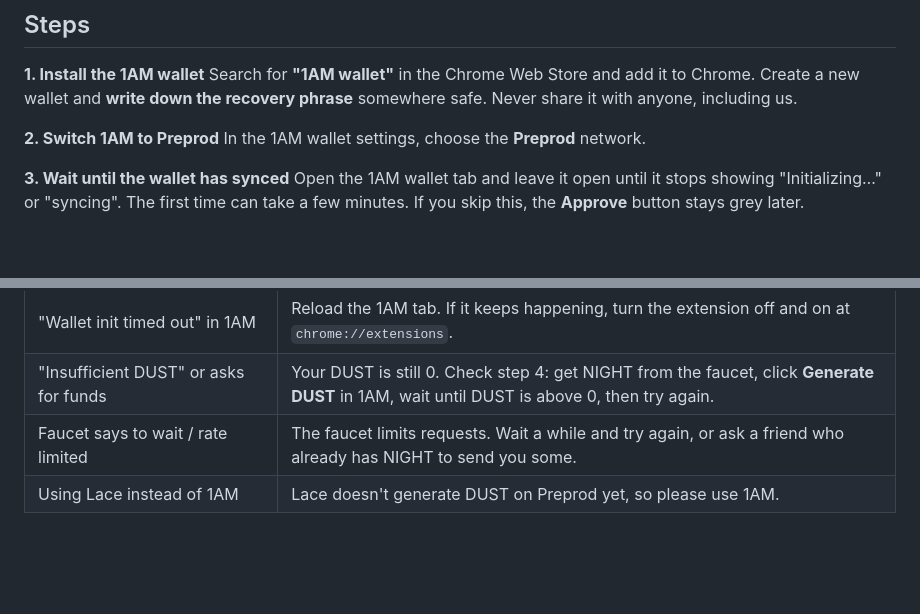
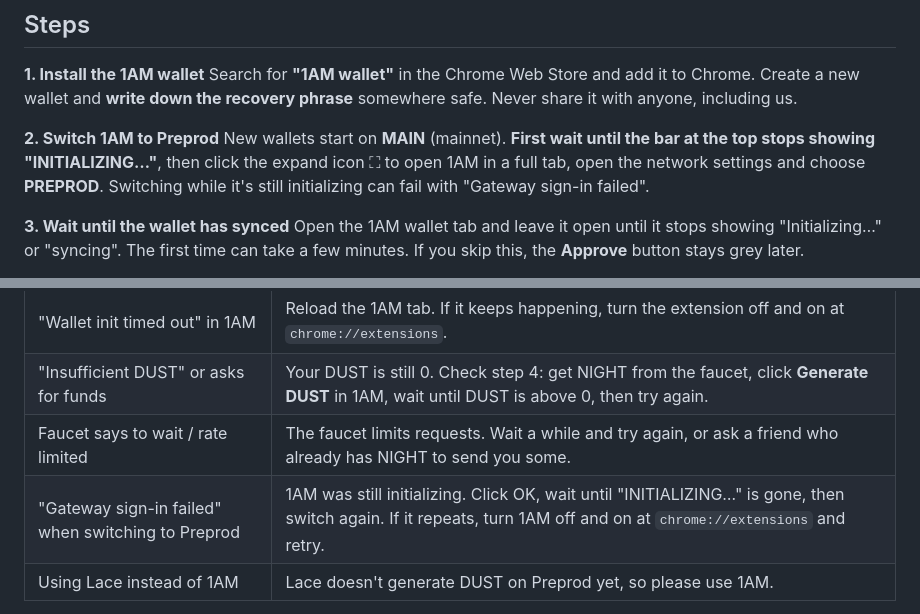
Before and after one commit to onsayanmanna2006-dot/CertiProof, a Markdown page: docs/TRY-IT.md, 2 parts joined by grey strips. Rendered like a GitHub page; blank space fills up the shorter version.

Commit message:
Log first tester issue: 1AM 'Gateway sign-in failed' switching to Preprod
A tester's new 1AM wallet was still initializing on mainnet when they
switched networks. Guide now says to wait for initialization first and
adds a troubleshooting row; recorded in FEEDBACK.md round 1.

Co-Authored-By: Claude Opus 5.5 <noreply@anthropic.com>

```diff
--- a/docs/TRY-IT.md
+++ b/docs/TRY-IT.md
@@ -17,7 +17,7 @@ CertiProof lets a student prove they passed an exam (marks 60 or more) **without
 Search for **"1AM wallet"** in the Chrome Web Store and add it to Chrome. Create a new wallet and **write down the recovery phrase** somewhere safe. Never share it with anyone, including us.
 
 **2. Switch 1AM to Preprod**
-In the 1AM wallet settings, choose the **Preprod** network.
+New wallets start on **MAIN** (mainnet). **First wait until the bar at the top stops showing "INITIALIZING…"**, then click the expand icon ⛶ to open 1AM in a full tab, open the network settings and choose **PREPROD**. Switching while it's still initializing can fail with "Gateway sign-in failed".
 
 **3. Wait until the wallet has synced**
 Open the 1AM wallet tab and leave it open until it stops showing "Initializing…" or "syncing". The first time can take a few minutes. If you skip this, the **Approve** button stays grey later.
@@ -57,6 +57,7 @@ Click **Check this certificate as an employer**, or paste any certificate hash i
 | "Wallet init timed out" in 1AM | Reload the 1AM tab. If it keeps happening, turn the extension off and on at `chrome://extensions`. |
 | "Insufficient DUST" or asks for funds | Your DUST is still 0. Check step 4: get NIGHT from the faucet, click **Generate DUST** in 1AM, wait until DUST is above 0, then try again. |
 | Faucet says to wait / rate limited | The faucet limits requests. Wait a while and try again, or ask a friend who already has NIGHT to send you some. |
+| "Gateway sign-in failed" when switching to Preprod | 1AM was still initializing. Click OK, wait until "INITIALIZING…" is gone, then switch again. If it repeats, turn 1AM off and on at `chrome://extensions` and retry. |
 | Using Lace instead of 1AM | Lace doesn't generate DUST on Preprod yet, so please use 1AM. |
 
 **What's shared:** your wallet address and transaction ID are published in the project's tester list ([USERS.md](../USERS.md)). Both are public on the test network anyway. Nothing else about you is published.
```
Also changed, not shown: FEEDBACK.md (+1 -1 lines).
